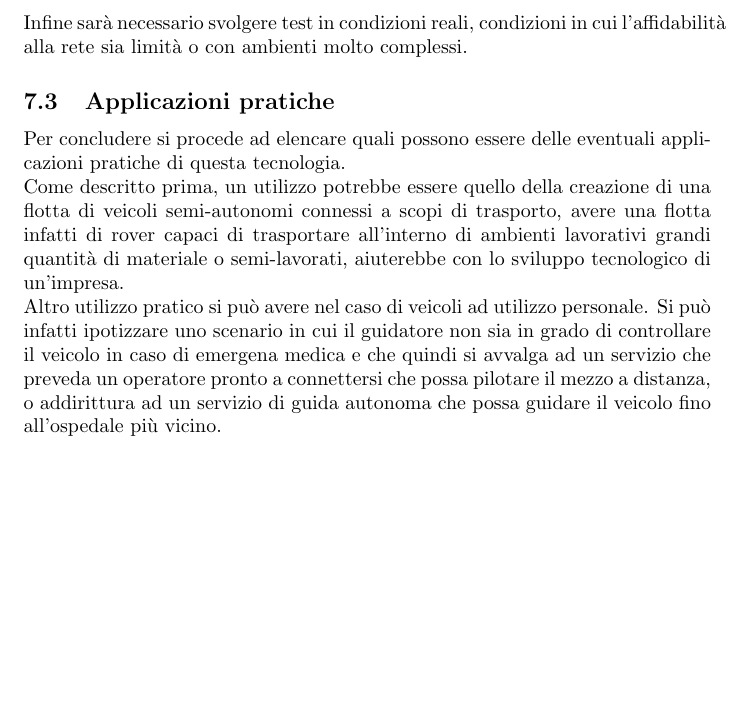
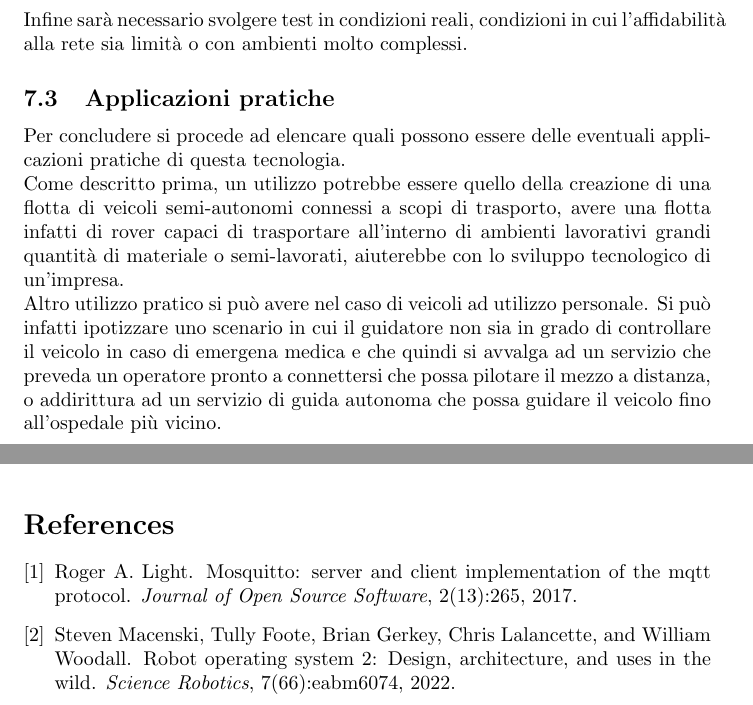
Before and after one commit to alleappio/tesi_triennale, a LaTeX document (main.tex, which reads bibliography/bibl.bib): part of page 27 of 27 before the commit and two parts of pages 27 and 28 of 28 after it, the two joined at a grey line, cut so that both start at the same text, the shorter picture padded with empty space. Compiled offline with pdfLaTeX.

Commit message:
add bibliography

```diff
--- /dev/null
+++ b/bibliography/bibl.bib
@@ -0,0 +1,7 @@
+@article{doi:10.1126/scirobotics.abm6074,
+    author = {Steven Macenski  and Tully Foote  and Brian Gerkey  and Chris Lalancette  and William Woodall },
+    title = {Robot Operating System 2: Design, architecture, and uses in the wild},
+    journal = {Science Robotics},
+    volume = {7},
+    number = {66},
+    pages = {eabm6074},
@@ -0,0 +17,7 @@
+  volume = {2},
+  number = {13},
+  pages = {265},
+  author = {Roger A. Light},
+  title = {Mosquitto: server and client implementation of the MQTT protocol},
+  journal = {Journal of Open Source Software}
+}
--- a/main.tex
+++ b/main.tex
@@ -4,6 +4,7 @@
 \usepackage{xcolor}
 \usepackage{forest} %p Per disegnare grafi
 \usepackage{float}
+\usepackage{natbib}
 
 \definecolor{pc_background}{rgb}{0.96, 0.96, 0.96} % Background light grey
 \definecolor{pc_text}{rgb}{0.15, 0.15, 0.15}       % Dark text
@@ -54,4 +55,10 @@
 \newpage
 \input{sections/sviluppi_e_conclusione.tex}
 
+\newpage
+
+\nocite{*}
+\bibliography{bibliography/bibl}{}
+\bibliographystyle{plain}
+
 \end{document}
```
Also changed, not shown: main.pdf, bibliography/bibl.bib (9 more changed lines), 1 other file.
